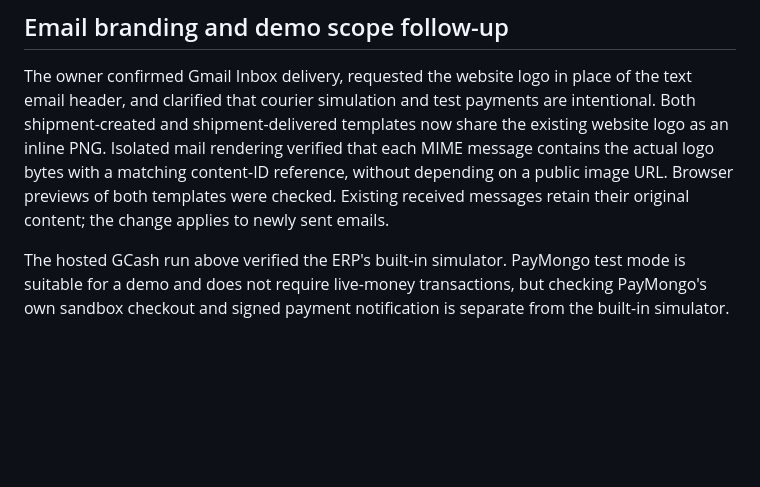
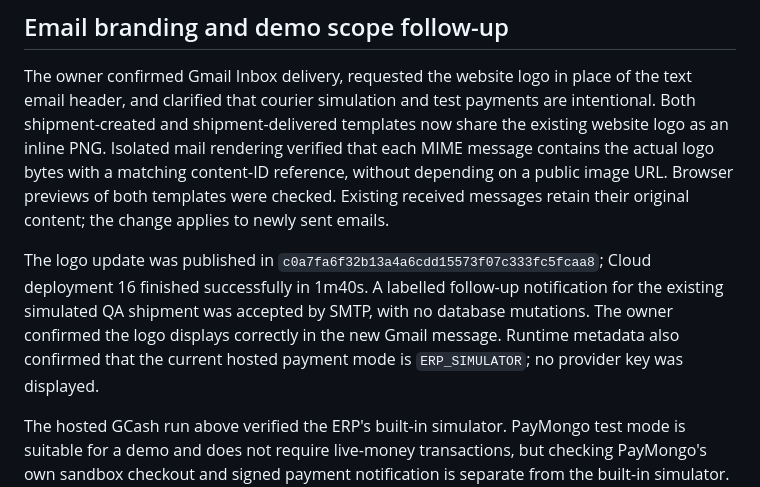
Before and after one commit to Naisah/ERP-JUBIS, a Markdown page: qa/DEPLOYED_RETEST_REPORT.md, the part around the change. Rendered like a GitHub page; blank space fills up the shorter version.

Commit message:
Record confirmed Gmail logo rendering

```diff
--- a/qa/DEPLOYED_RETEST_REPORT.md
+++ b/qa/DEPLOYED_RETEST_REPORT.md
@@ -54,6 +54,8 @@ These authorized QA records affect hosted presentation totals and reserve one ad
 
 The owner confirmed Gmail Inbox delivery, requested the website logo in place of the text email header, and clarified that courier simulation and test payments are intentional. Both shipment-created and shipment-delivered templates now share the existing website logo as an inline PNG. Isolated mail rendering verified that each MIME message contains the actual logo bytes with a matching content-ID reference, without depending on a public image URL. Browser previews of both templates were checked. Existing received messages retain their original content; the change applies to newly sent emails.
 
+The logo update was published in `c0a7fa6f32b13a4a6cdd15573f07c333fc5fcaa8`; Cloud deployment 16 finished successfully in 1m40s. A labelled follow-up notification for the existing simulated QA shipment was accepted by SMTP, with no database mutations. The owner confirmed the logo displays correctly in the new Gmail message. Runtime metadata also confirmed that the current hosted payment mode is `ERP_SIMULATOR`; no provider key was displayed.
+
 The hosted GCash run above verified the ERP's built-in simulator. PayMongo test mode is suitable for a demo and does not require live-money transactions, but checking PayMongo's own sandbox checkout and signed payment notification is separate from the built-in simulator. Real courier dispatch and live payment settlement are outside the owner's presentation scope.
 
 See [EMAIL_AND_COURIER_SETUP.md](EMAIL_AND_COURIER_SETUP.md) for credential entry and provider acceptance requirements.
```
Also changed, not shown: qa/PRESENTATION_CHECKLIST.md (+1 -1 lines).
